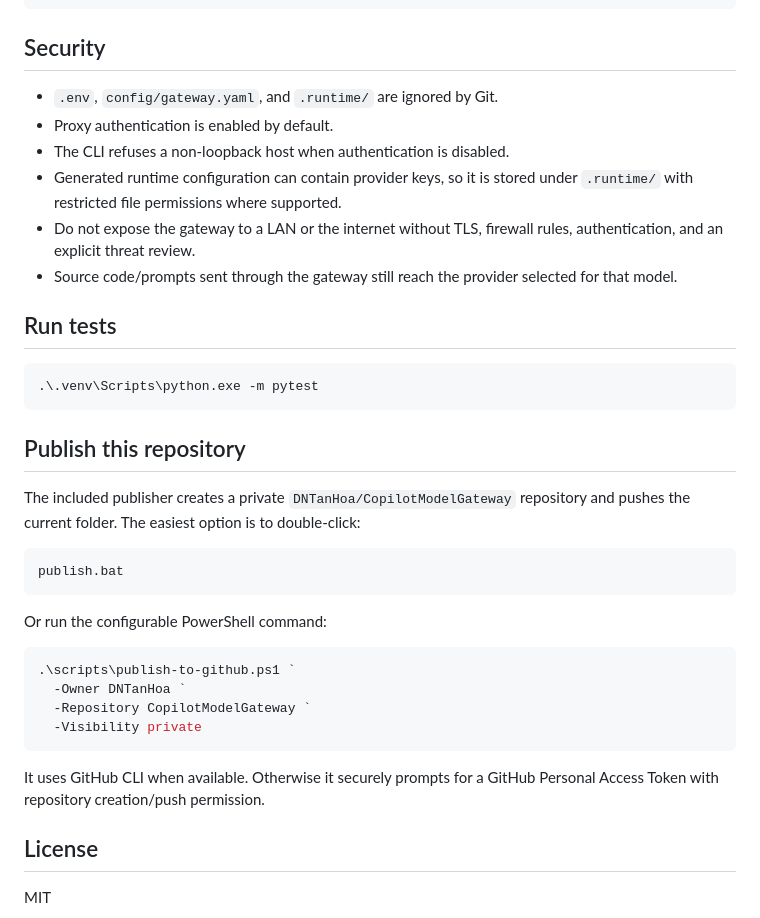
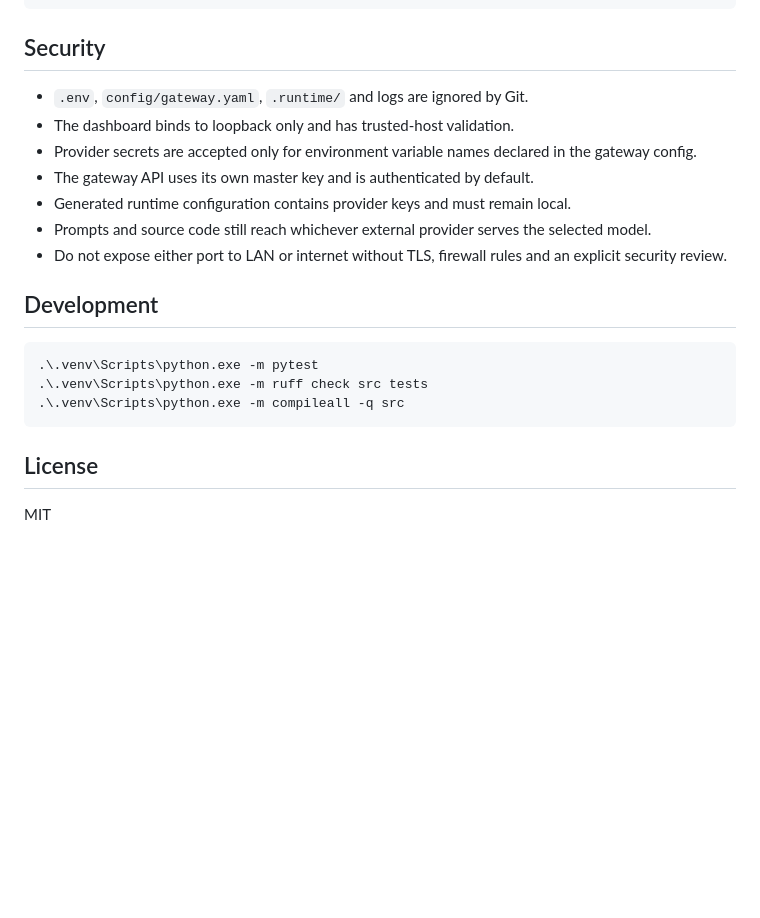
Before and after one commit to DNTanHoa/CopilotModelGateway, a Markdown page: README.md, the part around one of its changes. Drawn GitHub-style; blank space fills up the shorter version.

````diff
--- a/README.md
+++ b/README.md
@@ -170,37 +131,21 @@ Override host and port at startup:
 
 ## Security
 
-- `.env`, `config/gateway.yaml`, and `.runtime/` are ignored by Git.
-- Proxy authentication is enabled by default.
-- The CLI refuses a non-loopback host when authentication is disabled.
-- Generated runtime configuration can contain provider keys, so it is stored under `.runtime/` with restricted file permissions where supported.
-- Do not expose the gateway to a LAN or the internet without TLS, firewall rules, authentication, and an explicit threat review.
-- Source code/prompts sent through the gateway still reach the provider selected for that model.
+- `.env`, `config/gateway.yaml`, `.runtime/` and logs are ignored by Git.
+- The dashboard binds to loopback only and has trusted-host validation.
+- Provider secrets are accepted only for environment variable names declared in the gateway config.
+- The gateway API uses its own master key and is authenticated by default.
+- Generated runtime configuration contains provider keys and must remain local.
+- Prompts and source code still reach whichever external provider serves the selected model.
+- Do not expose either port to LAN or internet without TLS, firewall rules and an explicit security review.
 
-## Run tests
+## Development
 
 ```powershell
 .\.venv\Scripts\python.exe -m pytest
+.\.venv\Scripts\python.exe -m ruff check src tests
+.\.venv\Scripts\python.exe -m compileall -q src
 ```
-
-## Publish this repository
-
-The included publisher creates a private `DNTanHoa/CopilotModelGateway` repository and pushes the current folder. The easiest option is to double-click:
-
-```text
-publish.bat
-```
-
-Or run the configurable PowerShell command:
-
-```powershell
-.\scripts\publish-to-github.ps1 `
-  -Owner DNTanHoa `
-  -Repository CopilotModelGateway `
-  -Visibility private
-```
-
-It uses GitHub CLI when available. Otherwise it securely prompts for a GitHub Personal Access Token with repository creation/push permission.
 
 ## License
 
````
Also changed, not shown: other parts of README.md (+64 -103 lines).
